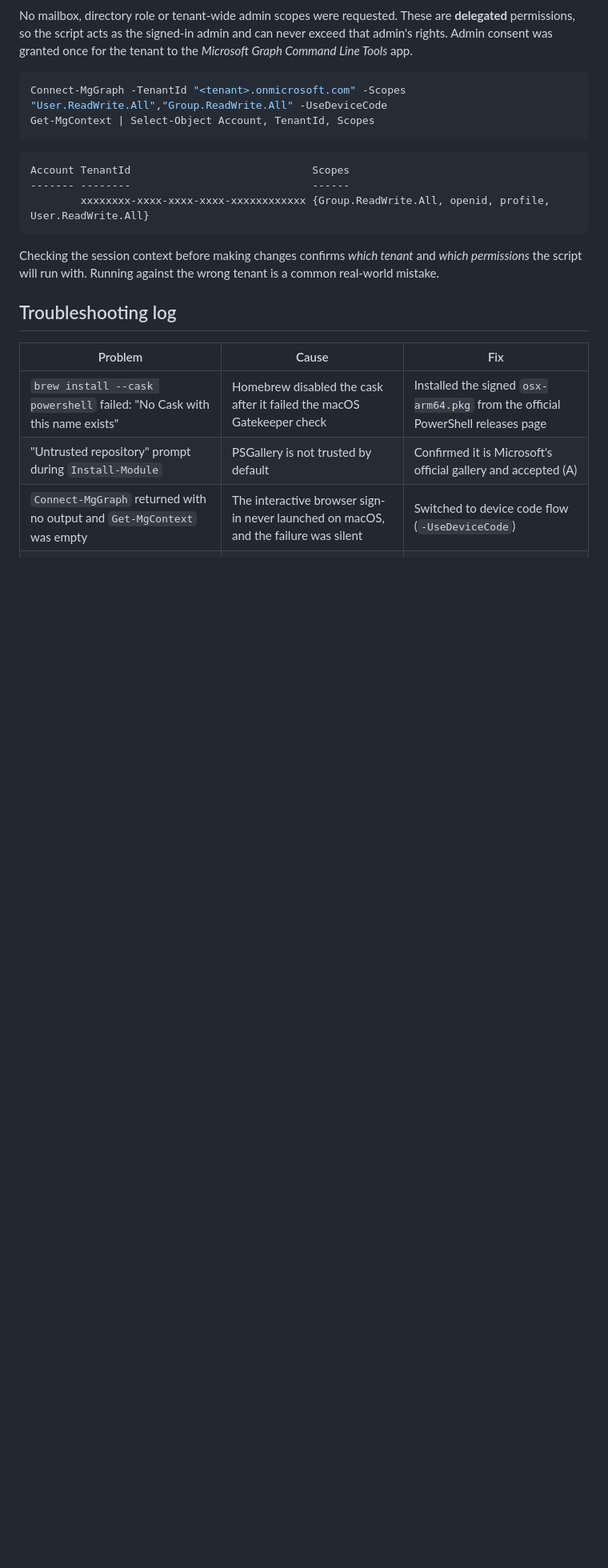
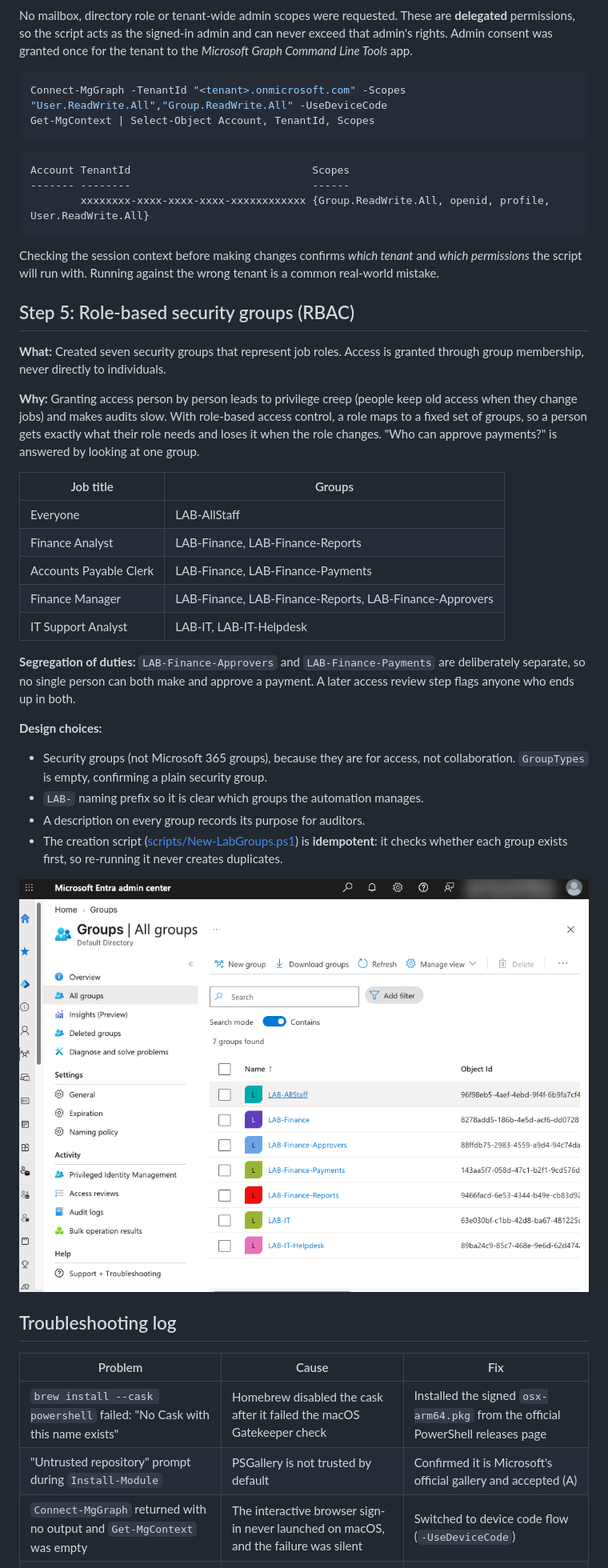
Before and after one commit to kemi-mabel/entra-identity-lifecycle-lab, a Markdown page: README.md, the part around one of its changes. Shown at 80% size. Drawn GitHub-style; pictures changed too: screenshots/02-rbac-groups.png (added); blank space fills up the shorter version.

Commit message:
Create role-based security groups with an idempotent script (step 5)
Co-Authored-By: Claude Opus 5.5 <noreply@anthropic.com>
Claude-Session: https://claude.ai/code/session_01BFaVgLYb7R1dLPT3xg6XDD

```diff
--- a/README.md
+++ b/README.md
@@ -80,6 +81,30 @@ Account TenantId                             Scopes
 
 Checking the session context before making changes confirms *which tenant* and *which permissions* the script will run with. Running against the wrong tenant is a common real-world mistake.
 
+## Step 5: Role-based security groups (RBAC)
+
+**What:** Created seven security groups that represent job roles. Access is granted through group membership, never directly to individuals.
+
+**Why:** Granting access person by person leads to privilege creep (people keep old access when they change jobs) and makes audits slow. With role-based access control, a role maps to a fixed set of groups, so a person gets exactly what their role needs and loses it when the role changes. "Who can approve payments?" is answered by looking at one group.
+
+| Job title | Groups |
+|---|---|
+| Everyone | LAB-AllStaff |
+| Finance Analyst | LAB-Finance, LAB-Finance-Reports |
+| Accounts Payable Clerk | LAB-Finance, LAB-Finance-Payments |
+| Finance Manager | LAB-Finance, LAB-Finance-Reports, LAB-Finance-Approvers |
+| IT Support Analyst | LAB-IT, LAB-IT-Helpdesk |
+
+**Segregation of duties:** `LAB-Finance-Approvers` and `LAB-Finance-Payments` are deliberately separate, so no single person can both make and approve a payment. A later access review step flags anyone who ends up in both.
+
+**Design choices:**
+- Security groups (not Microsoft 365 groups), because they are for access, not collaboration. `GroupTypes` is empty, confirming a plain security group.
+- `LAB-` naming prefix so it is clear which groups the automation manages.
+- A description on every group records its purpose for auditors.
+- The creation script ([scripts/New-LabGroups.ps1](scripts/New-LabGroups.ps1)) is **idempotent**: it checks whether each group exists first, so re-running it never creates duplicates.
+
+![Role groups in Entra ID](screenshots/02-rbac-groups.png)
+
 ## Troubleshooting log
 
 | Problem | Cause | Fix |
```
Also changed, not shown: other parts of README.md (+2 -1 lines), 1 other file.
